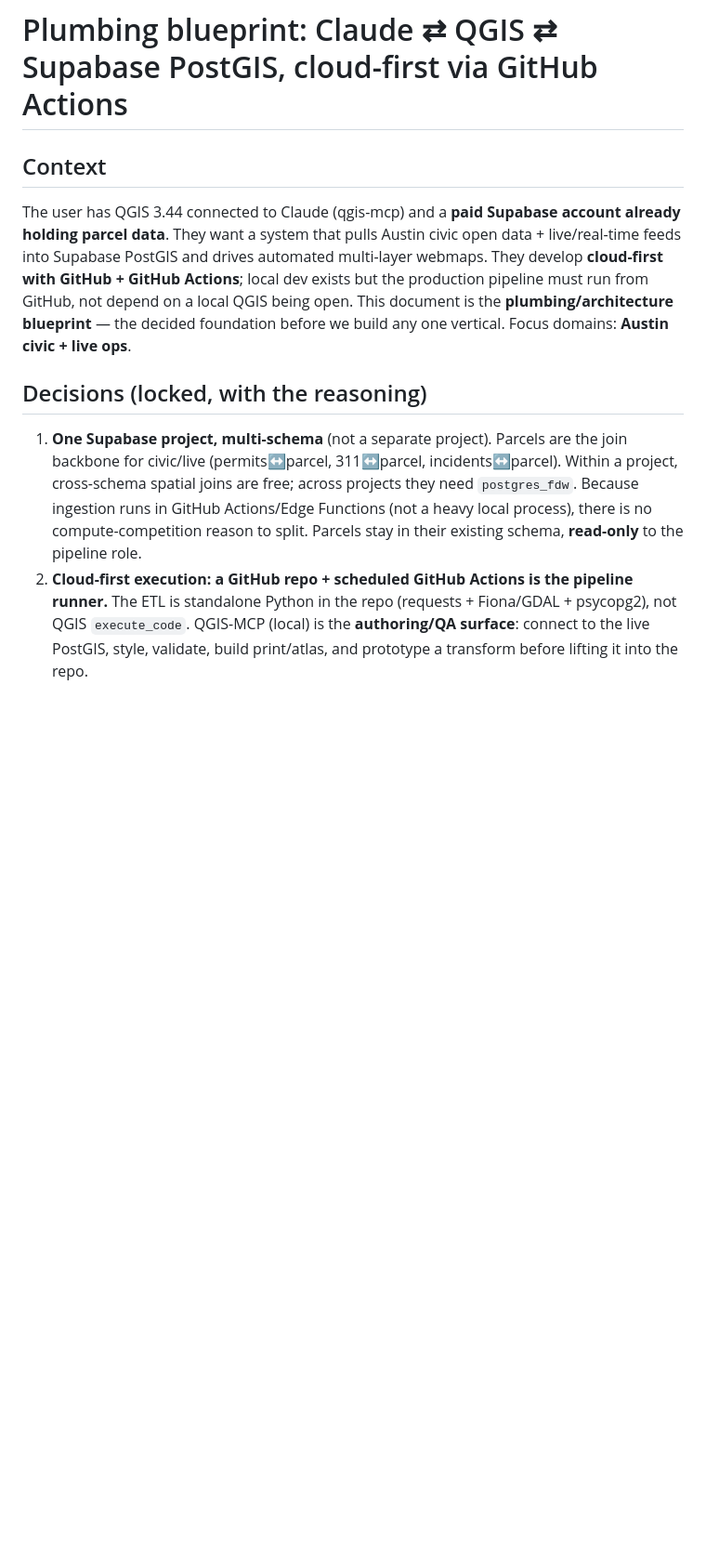
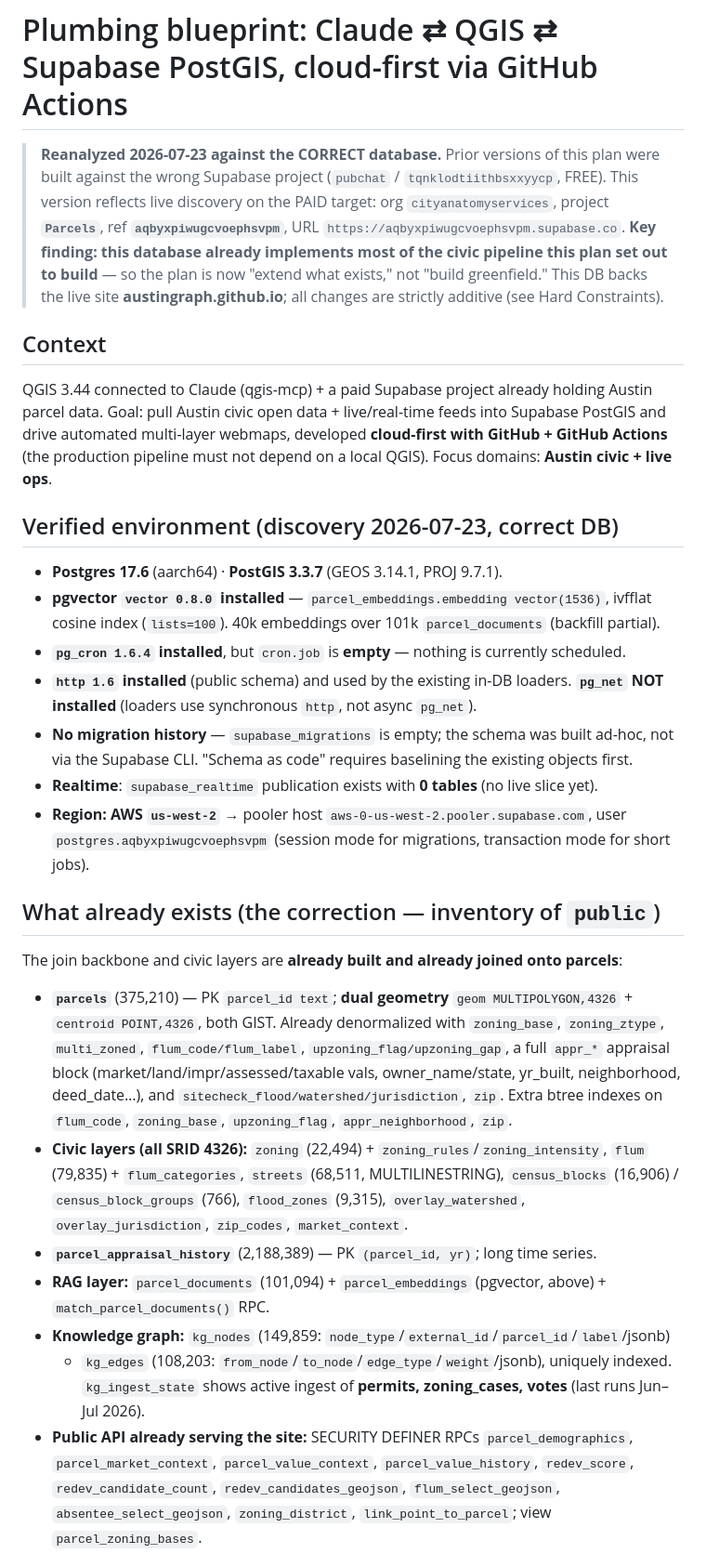
Before and after one commit to atxmapdata/atxmapdata.github.io, a Markdown page: PLAN.md, the part around one of its changes. Shown at 93% size. Drawn GitHub-style; blank space fills up the shorter version.

```diff
--- a/PLAN.md
+++ b/PLAN.md
@@ -1,20 +1,52 @@
 # Plumbing blueprint: Claude ⇄ QGIS ⇄ Supabase PostGIS, cloud-first via GitHub Actions
 
+> **Reanalyzed 2026-07-23 against the CORRECT database.** Prior versions of this plan were
+> built against the wrong Supabase project (`pubchat` / `tqnklodtiithbsxxyycp`, FREE). This
+> version reflects live discovery on the PAID target: org `cityanatomyservices`, project
+> **`Parcels`**, ref **`aqbyxpiwugcvoephsvpm`**, URL `https://aqbyxpiwugcvoephsvpm.supabase.co`.
+> **Key finding: this database already implements most of the civic pipeline this plan set out
+> to build** — so the plan is now "extend what exists," not "build greenfield." This DB backs the
+> live site **austingraph.github.io**; all changes are strictly additive (see Hard Constraints).
+
 ## Context
-The user has QGIS 3.44 connected to Claude (qgis-mcp) and a **paid Supabase account already
-holding parcel data**. They want a system that pulls Austin civic open data + live/real-time
-feeds into Supabase PostGIS and drives automated multi-layer webmaps. They develop **cloud-first
-with GitHub + GitHub Actions**; local dev exists but the production pipeline must run from GitHub,
-not depend on a local QGIS being open. This document is the **plumbing/architecture blueprint** —
-the decided foundation before we build any one vertical. Focus domains: **Austin civic + live ops**.
+QGIS 3.44 connected to Claude (qgis-mcp) + a paid Supabase project already holding Austin parcel
+data. Goal: pull Austin civic open data + live/real-time feeds into Supabase PostGIS and drive
+automated multi-layer webmaps, developed **cloud-first with GitHub + GitHub Actions** (the
+production pipeline must not depend on a local QGIS). Focus domains: **Austin civic + live ops**.
 
-## Decisions (locked, with the reasoning)
-1. **One Supabase project, multi-schema** (not a separate project). Parcels are the join backbone
-   for civic/live (permits↔parcel, 311↔parcel, incidents↔parcel). Within a project, cross-schema
-   spatial joins are free; across projects they need `postgres_fdw`. Because ingestion runs in
-   GitHub Actions/Edge Functions (not a heavy local process), there is no compute-competition
-   reason to split. Parcels stay in their existing schema, **read-only** to the pipeline role.
-2. **Cloud-first execution: a GitHub repo + scheduled GitHub Actions is the pipeline runner.**
-   The ETL is standalone Python in the repo (requests + Fiona/GDAL + psycopg2), not QGIS
-   `execute_code`. QGIS-MCP (local) is the **authoring/QA surface**: connect to the live PostGIS,
-   style, validate, build print/atlas, and prototype a transform before lifting it into the repo.
+## Verified environment (discovery 2026-07-23, correct DB)
+- **Postgres 17.6** (aarch64) · **PostGIS 3.3.7** (GEOS 3.14.1, PROJ 9.7.1).
+- **pgvector `vector 0.8.0` installed** — `parcel_embeddings.embedding vector(1536)`, ivfflat
+  cosine index (`lists=100`). 40k embeddings over 101k `parcel_documents` (backfill partial).
+- **`pg_cron 1.6.4` installed**, but `cron.job` is **empty** — nothing is currently scheduled.
+- **`http 1.6` installed** (public schema) and used by the existing in-DB loaders. **`pg_net`
+  NOT installed** (loaders use synchronous `http`, not async `pg_net`).
+- **No migration history** — `supabase_migrations` is empty; the schema was built ad-hoc, not via
+  the Supabase CLI. "Schema as code" requires baselining the existing objects first.
+- **Realtime**: `supabase_realtime` publication exists with **0 tables** (no live slice yet).
+- **Region: AWS `us-west-2`** → pooler host `aws-0-us-west-2.pooler.supabase.com`, user
+  `postgres.aqbyxpiwugcvoephsvpm` (session mode for migrations, transaction mode for short jobs).
+
+## What already exists (the correction — inventory of `public`)
+The join backbone and civic layers are **already built and already joined onto parcels**:
+- **`parcels`** (375,210) — PK `parcel_id text`; **dual geometry** `geom MULTIPOLYGON,4326` +
+  `centroid POINT,4326`, both GIST. Already denormalized with `zoning_base`, `zoning_ztype`,
+  `multi_zoned`, `flum_code/flum_label`, `upzoning_flag/upzoning_gap`, a full `appr_*` appraisal
+  block (market/land/impr/assessed/taxable vals, owner_name/state, yr_built, neighborhood,
+  deed_date…), and `sitecheck_flood/watershed/jurisdiction`, `zip`. Extra btree indexes on
+  `flum_code`, `zoning_base`, `upzoning_flag`, `appr_neighborhood`, `zip`.
+- **Civic layers (all SRID 4326):** `zoning` (22,494) + `zoning_rules`/`zoning_intensity`,
+  `flum` (79,835) + `flum_categories`, `streets` (68,511, MULTILINESTRING), `census_blocks`
+  (16,906) / `census_block_groups` (766), `flood_zones` (9,315), `overlay_watershed`,
+  `overlay_jurisdiction`, `zip_codes`, `market_context`.
+- **`parcel_appraisal_history`** (2,188,389) — PK `(parcel_id, yr)`; long time series.
+- **RAG layer:** `parcel_documents` (101,094) + `parcel_embeddings` (pgvector, above) +
+  `match_parcel_documents()` RPC.
+- **Knowledge graph:** `kg_nodes` (149,859: `node_type`/`external_id`/`parcel_id`/`label`/jsonb)
+  + `kg_edges` (108,203: `from_node`/`to_node`/`edge_type`/`weight`/jsonb), uniquely indexed.
+  `kg_ingest_state` shows active ingest of **permits, zoning_cases, votes** (last runs Jun–Jul 2026).
+- **Public API already serving the site:** SECURITY DEFINER RPCs `parcel_demographics`,
+  `parcel_market_context`, `parcel_value_context`, `parcel_value_history`, `redev_score`,
+  `redev_candidate_count`, `redev_candidates_geojson`, `flum_select_geojson`,
+  `absentee_select_geojson`, `zoning_district`, `link_point_to_parcel`; view `parcel_zoning_bases`.
+
```
Also changed, not shown: other parts of PLAN.md (+114 -79 lines).
